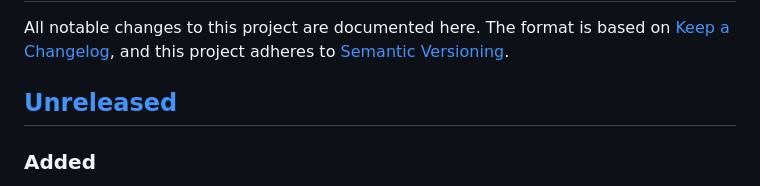
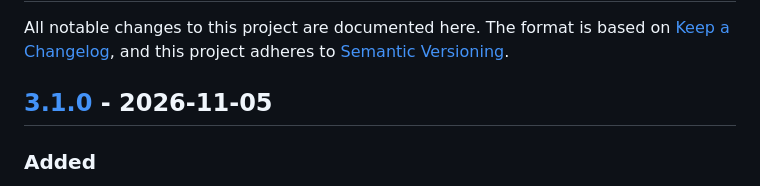
Before and after one commit to u2n4/ps5-led, a Markdown page: CHANGELOG.md, the part around one of its changes. Drawn GitHub-style.

Commit message:
docs: release 3.1.0 in the changelog

```diff
--- a/CHANGELOG.md
+++ b/CHANGELOG.md
@@ -4,7 +4,7 @@ All notable changes to this project are documented here.
 The format is based on [Keep a Changelog](https://keepachangelog.com/en/1.1.0/),
 and this project adheres to [Semantic Versioning](https://semver.org/spec/v2.0.0.html).
 
-## [Unreleased]
+## [3.1.0] - 2026-11-05
 
 ### Added
 - Profile export and import: profiles save to a JSON file and load back. A file is checked before anything changes, and a bad file is refused with the reason.
```
Also changed, not shown: other parts of CHANGELOG.md (+1 -1 lines).
